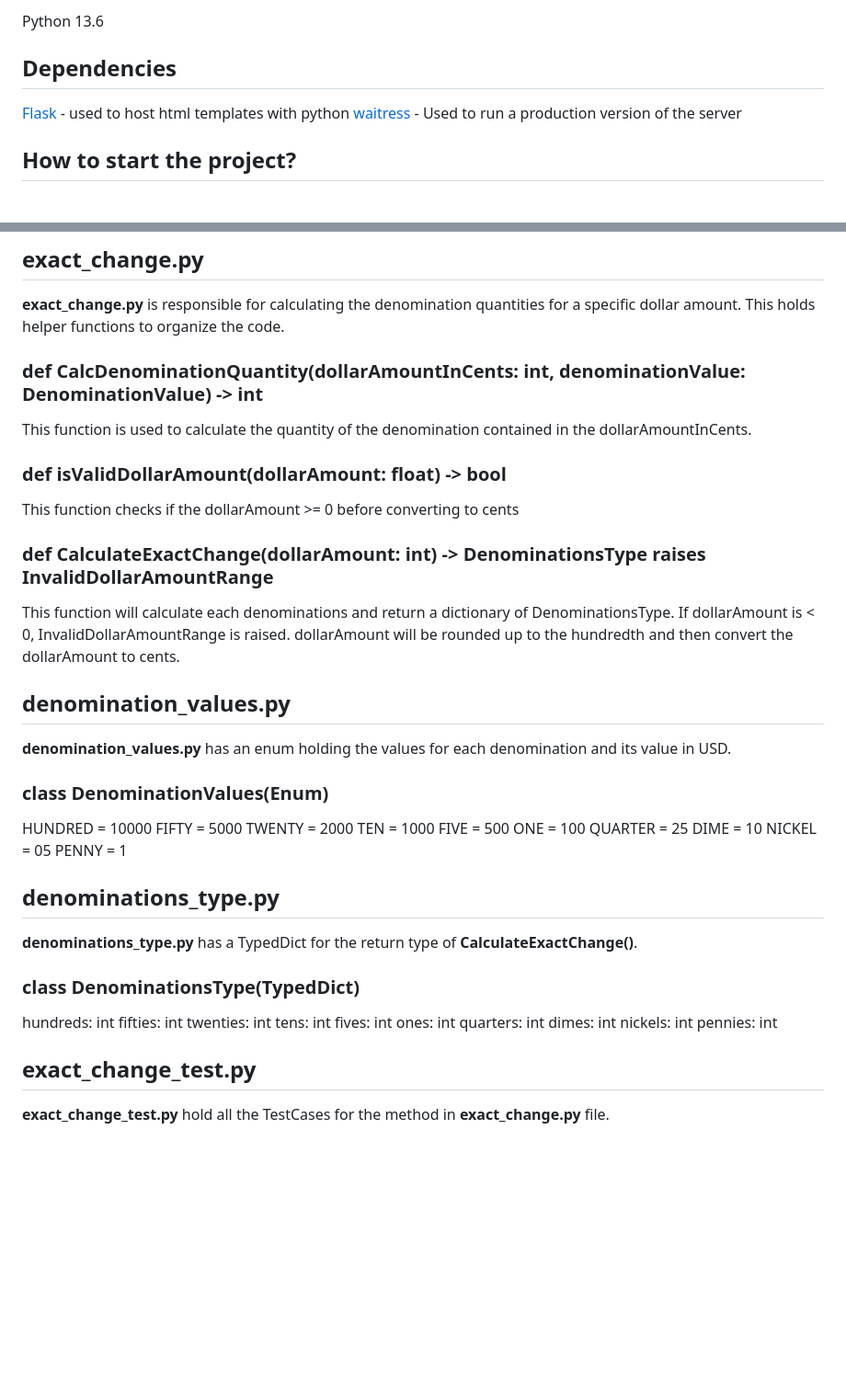
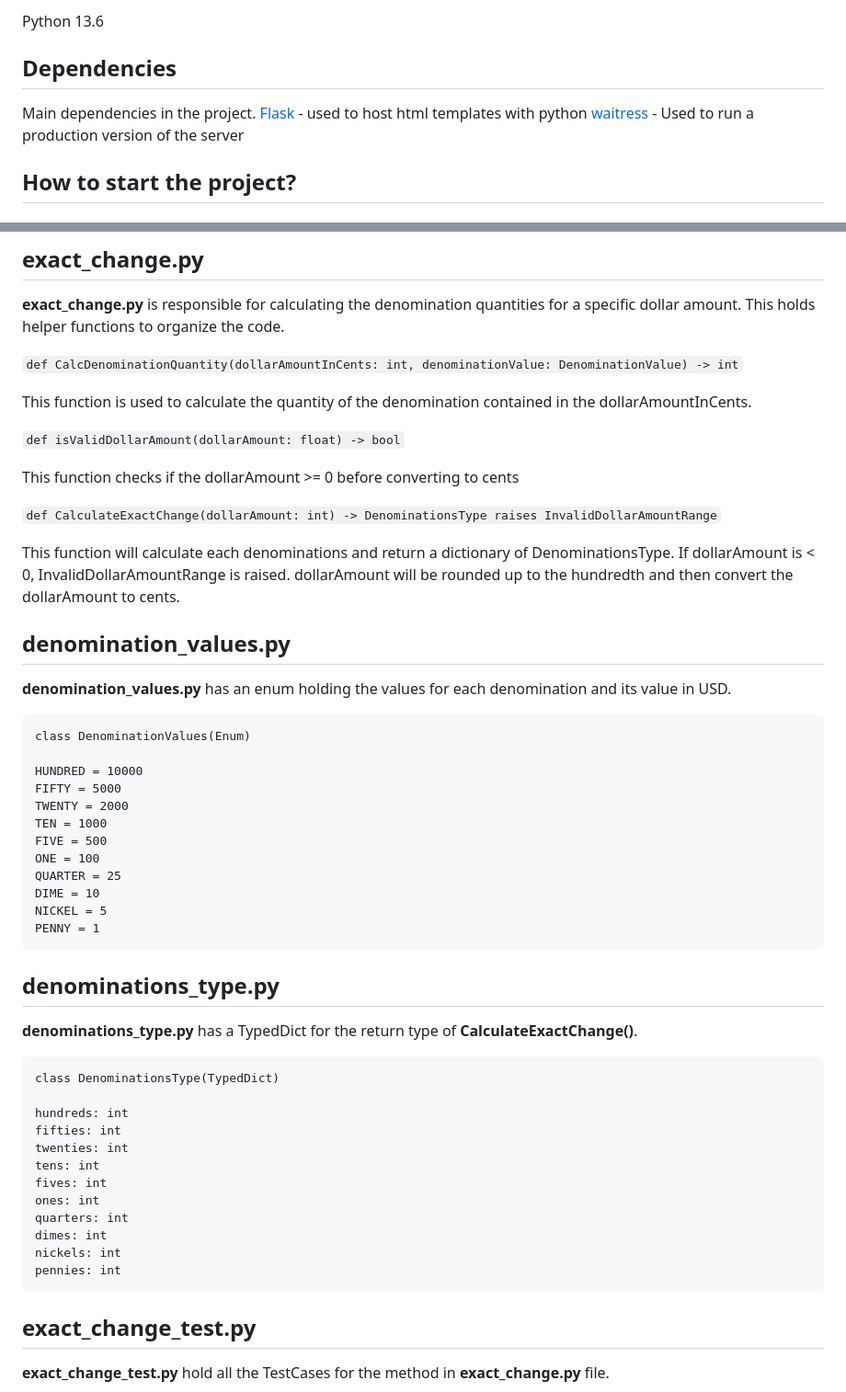
Before and after one commit to shivelyc1/exact-change, a Markdown page: README.md, 2 parts joined by grey strips. Shown at 92% size. Drawn GitHub-style; blank space fills up the shorter version.

Commit message:
Added code blocks

````diff
--- a/README.md
+++ b/README.md
@@ -10,6 +10,7 @@ Python 13.6
 
 ## Dependencies
 
+Main dependencies in the project.
 [Flask](https://flask.palletsprojects.com/en/stable/) - used to host html templates with python
 [waitress](https://flask.palletsprojects.com/en/stable/deploying/waitress/) - Used to run a production version of the server
 
@@ -61,15 +62,15 @@ The server is set up to handle error codes and render those accordingly.
 
 **exact_change.py** is responsible for calculating the denomination quantities for a specific dollar amount. This holds helper functions to organize the code.
 
-### def CalcDenominationQuantity(dollarAmountInCents: int, denominationValue: DenominationValue) -> int
+`def CalcDenominationQuantity(dollarAmountInCents: int, denominationValue: DenominationValue) -> int`
 
 This function is used to calculate the quantity of the denomination contained in the dollarAmountInCents.
 
-### def isValidDollarAmount(dollarAmount: float) -> bool
+`def isValidDollarAmount(dollarAmount: float) -> bool`
 
 This function checks if the dollarAmount >= 0 before converting to cents
 
-### def CalculateExactChange(dollarAmount: int) -> DenominationsType raises InvalidDollarAmountRange
+`def CalculateExactChange(dollarAmount: int) -> DenominationsType raises InvalidDollarAmountRange`
 
 This function will calculate each denominations and return a dictionary of DenominationsType. If dollarAmount is < 0, InvalidDollarAmountRange is raised. dollarAmount will be rounded up to the hundredth and then convert the dollarAmount to cents.
 
@@ -77,7 +78,8 @@ This function will calculate each denominations and return a dictionary of Denom
 
 **denomination_values.py** has an enum holding the values for each denomination and its value in USD.
 
-### class DenominationValues(Enum)
+```
+class DenominationValues(Enum)
 
 HUNDRED = 10000
 FIFTY = 5000
@@ -87,14 +89,16 @@ FIVE = 500
 ONE = 100
 QUARTER = 25
 DIME = 10
-NICKEL = 05
+NICKEL = 5
 PENNY = 1
+```
 
 ## denominations_type.py
 
 **denominations_type.py** has a TypedDict for the return type of **CalculateExactChange()**.
 
-### class DenominationsType(TypedDict)
+```
+class DenominationsType(TypedDict)
 
 hundreds: int
 fifties: int
@@ -106,6 +110,7 @@ quarters: int
 dimes: int
 nickels: int
 pennies: int
+```
 
 ## exact_change_test.py
 
````
